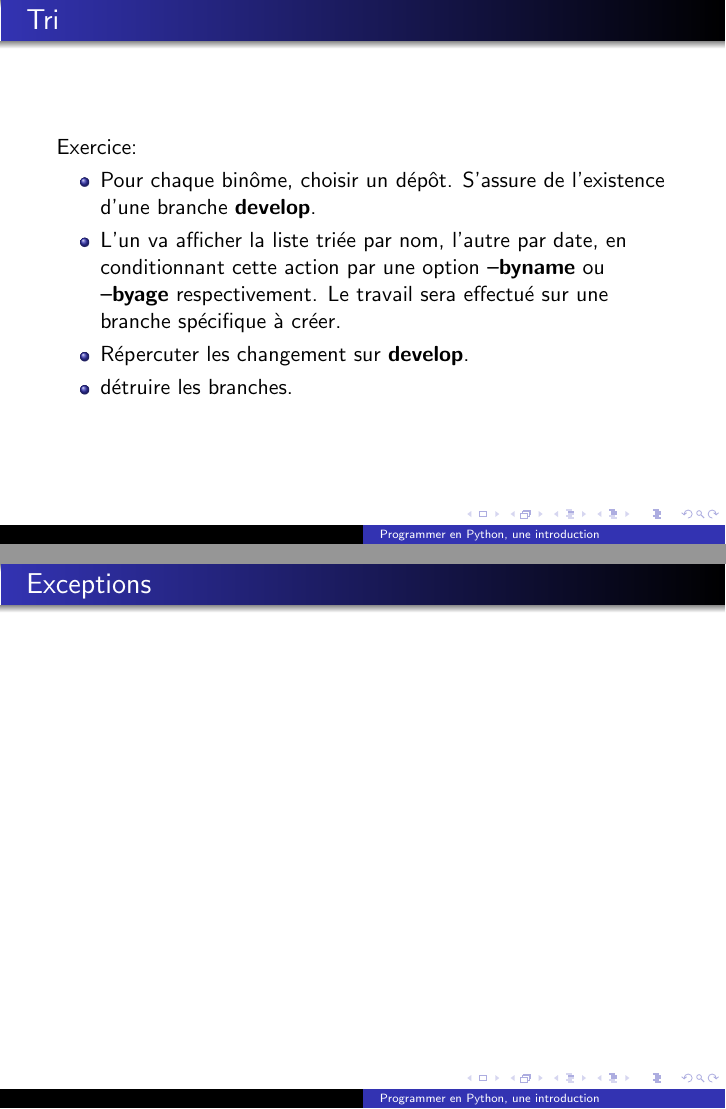
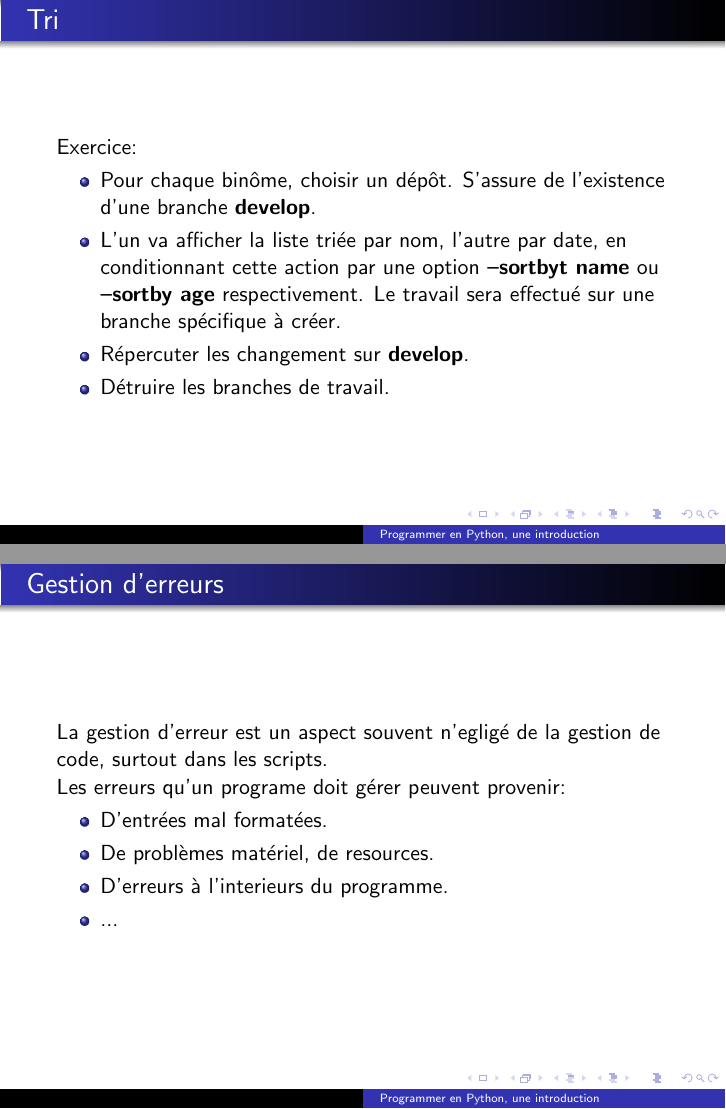
Before and after one commit to bdartigues/python_cnrs_formation, LaTeX slides (intro/slides/slides.tex): pages 56 and 57 of 57 before the commit and pages 56 and 57 of 60 after it, joined at a grey line. The pictures show the PDF file intro/slides/slides.pdf that the author committed with the source.

Commit message:
exceptions

```diff
--- a/intro/slides/slides.tex
+++ b/intro/slides/slides.tex
@@ -649,6 +649,23 @@ Ex: trouver comment lancer le mode interactif en partant de google/qwant/duckduc
   Exercice:
   \begin{itemize}
   \item Pour chaque binôme, choisir un dépôt. S'assure de l'existence d'une branche {\bf develop}.
-  \item L'un va afficher la liste triée par nom, l'autre par date, en conditionnant cette action par une option {\bf --byname} ou {\bf --byage} respectivement. Le travail sera effectué sur une branche spécifique à créer.
+  \item L'un va afficher la liste triée par nom, l'autre par date, en conditionnant cette action par une option {\bf --sortbyt name} ou {\bf --sortby age} respectivement. Le travail sera effectué sur une branche spécifique à créer.
   \item Répercuter les changement sur {\bf develop}.
-  \item détruire les branches.
+  \item Détruire les branches de travail.
+  \end{itemize}
+\end{frame}
+
+\begin{frame}\frametitle{Gestion d'erreurs}
+  La gestion d'erreur est un aspect souvent n'egligé de la gestion de code, surtout dans les scripts.
+
+  Les erreurs qu'un programe doit gérer peuvent provenir:
+  \begin{itemize}
+  \item D'entrées mal formatées.
+  \item De problèmes matériel, de resources.
+  \item D'erreurs à l'interieurs du programme.
+  \item ...
+  \end{itemize}
+\end{frame}
+
+\begin{frame}\frametitle{Problèmatique de la gestion d'erreur}
+  \begin{itemize}
@@ -654,0 +675,3 @@ Ex: trouver comment lancer le mode interactif en partant de google/qwant/duckduc
+  \end{itemize}
+  Évaluer le niveau de paranoia requis en fonction:
+  \begin{itemize}
@@ -658,0 +686 @@ Ex: trouver comment lancer le mode interactif en partant de google/qwant/duckduc
+  \begin{itemize}
```
Also changed, not shown: intro/examples/except.txt (added, +6 -0 lines), intro/slides/slides.pdf, intro/slides/slides.tex (15 more changed lines).
